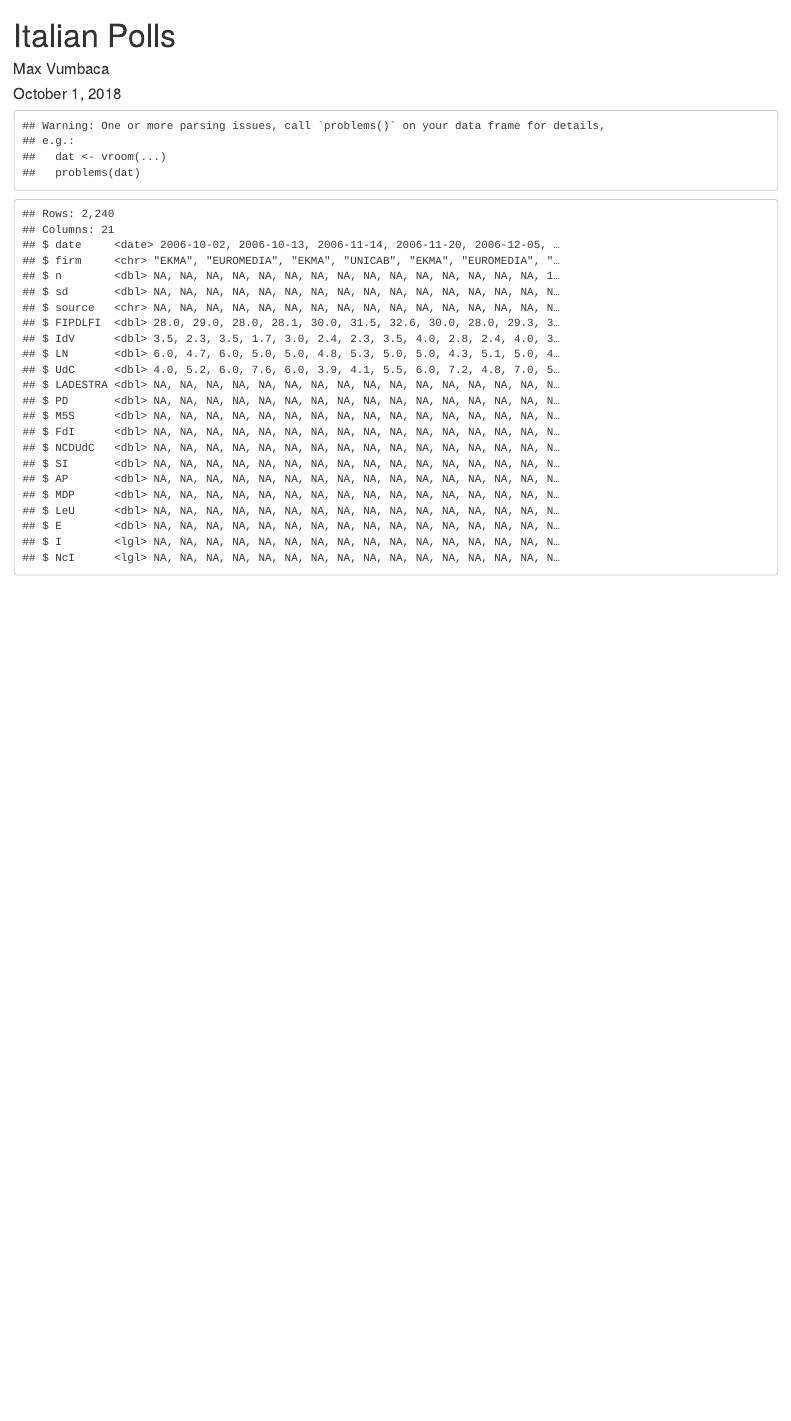
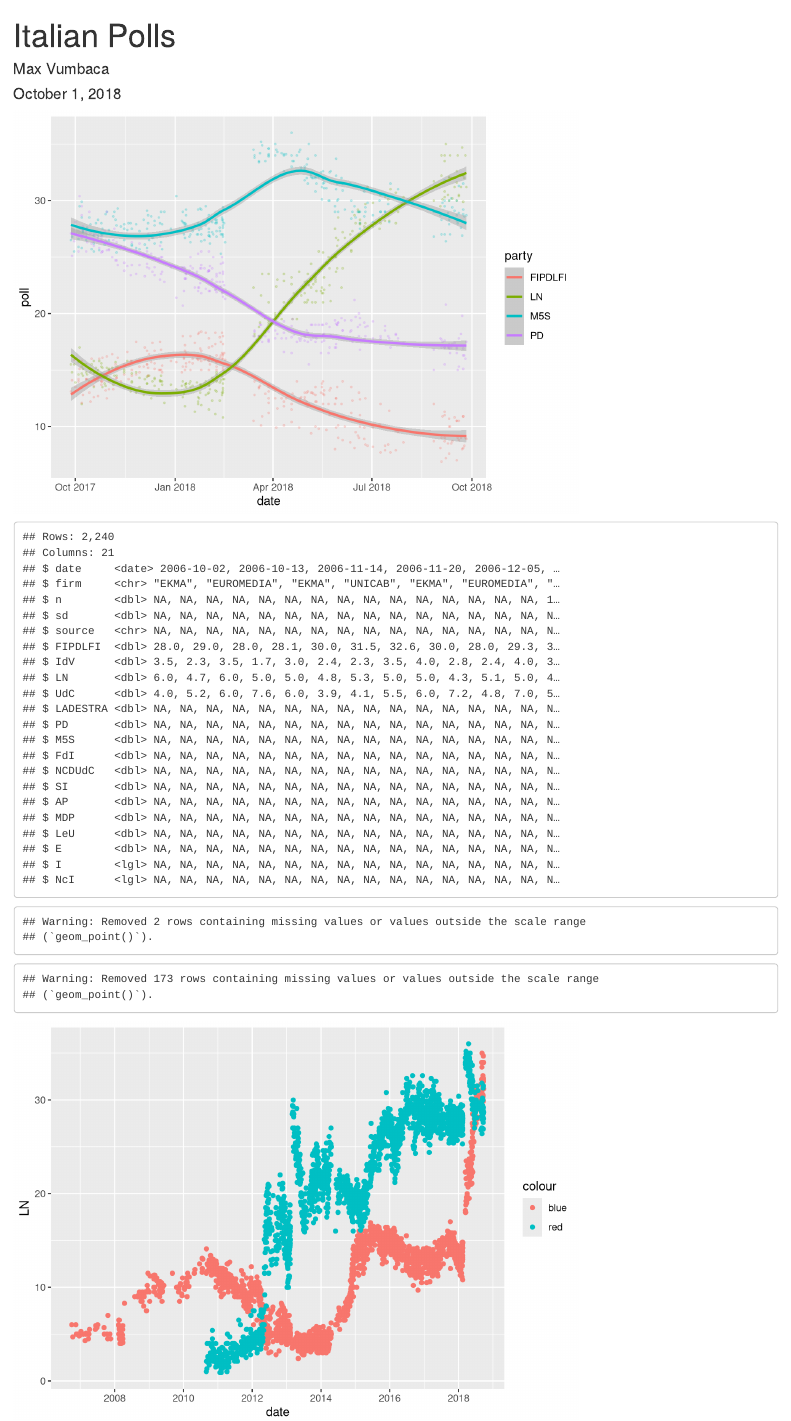
Before and after one commit to Vumbaca/class-2018-10-01, an R Markdown document (polling.Rmd): the page in a window 1100 px wide, from its top. Rendered offline with R 4.5, knitr and Pandoc, with nearby package versions.

Commit message:
First year recent data

````diff
--- a/polling.Rmd
+++ b/polling.Rmd
@@ -8,10 +8,23 @@ output: html_document
 ```{r setup, include=FALSE}
 knitr::opts_chunk$set(echo = FALSE)
 library(tidyverse)
+x <- read_csv(file = "polls_IT-parliament_2018-10-01.csv")
 ```
 
 ```{r message = FALSE, message = FALSE}
-raw <- read_csv(file = "polls_IT-parliament_2018-10-01.csv")
+x %>%
+  select(date, firm, n, LN, M5S, PD, FIPDLFI) %>%
+  filter(date >= "2017-09-26") %>%
+  gather(key = "party", value = "poll", LN:FIPDLFI) %>%
+  ggplot(aes(x = date, y = poll, color = party)) +
+    geom_point(size = .5, alpha = 0.2) + geom_smooth()
 
-glimpse(raw)
+glimpse(x)
+
+x %>%
+  ggplot(aes(x = date, y = LN)) +
+  geom_point(aes(col = "blue")) +
+  geom_point(aes(x = date, y = M5S, col = "red"))
+
+
 ```
````
